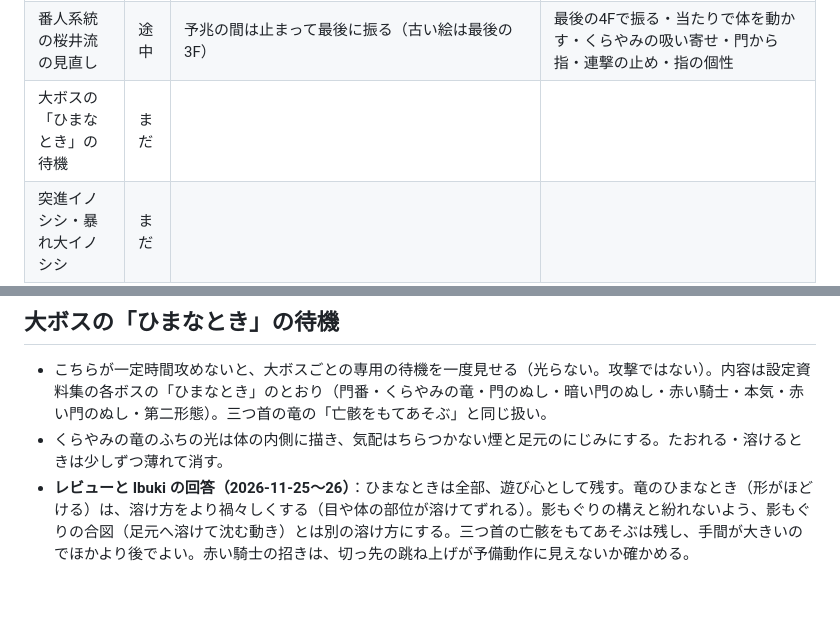
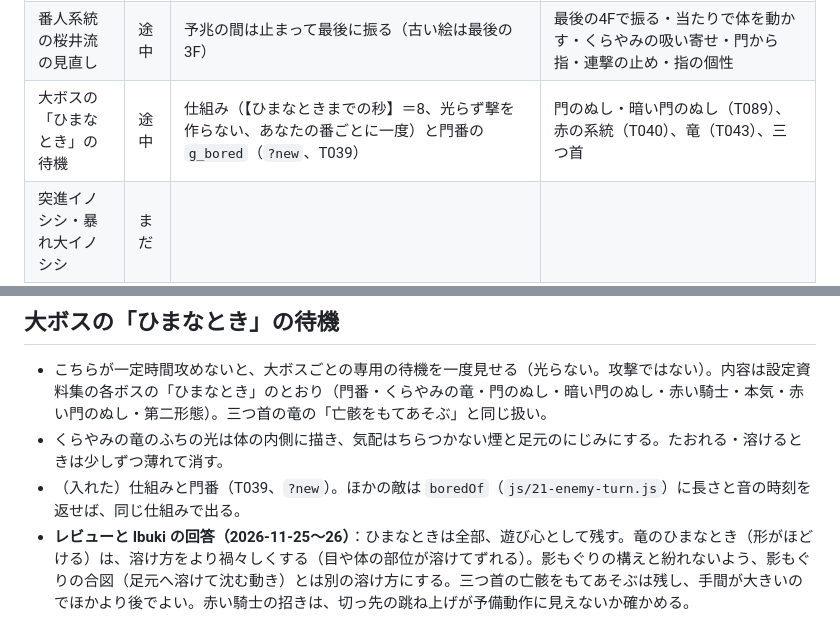
Before and after one commit to ibukiyamagiwa-dot/now, a Markdown page: design/GAME_REQUESTS.md, 2 parts joined by grey strips. Rendered like a GitHub page; blank space fills up the shorter version.

Commit message:
T039 済み：コマンドを選ばずに【ひまなときまでの秒】たつと一度だけ見せる仕組みを入れ、?new の門番にひまなとき g_bored を入れた
Co-Authored-By: Claude Opus 5.5 <noreply@anthropic.com>

```diff
--- a/design/GAME_REQUESTS.md
+++ b/design/GAME_REQUESTS.md
@@ -34,7 +34,7 @@
 | 赤い騎士は力み、本気は削ぎ落とし（全部の技） | まだ |  |  |
 | 剣は腕で振る（騎士の姿の敵すべて） | 途中 | `?new` の門番の二連撃（ひじと手首） | 騎士の姿のほかの敵 |
 | 番人系統の桜井流の見直し | 途中 | 予兆の間は止まって最後に振る（古い絵は最後の3F） | 最後の4Fで振る・当たりで体を動かす・くらやみの吸い寄せ・門から指・連撃の止め・指の個性 |
-| 大ボスの「ひまなとき」の待機 | まだ |  |  |
+| 大ボスの「ひまなとき」の待機 | 途中 | 仕組み（【ひまなときまでの秒】＝8、光らず撃を作らない、あなたの番ごとに一度）と門番の `g_bored`（`?new`、T039） | 門のぬし・暗い門のぬし（T089）、赤の系統（T040）、竜（T043）、三つ首 |
 | 突進イノシシ・暴れ大イノシシ | まだ |  |  |
 | くらやみの竜・三つ首の竜（つづき） | まだ |  |  |
 | くらやみの竜の黒い段 | まだ |  |  |
@@ -145,6 +145,7 @@
 ## 大ボスの「ひまなとき」の待機
 - こちらが一定時間攻めないと、大ボスごとの専用の待機を一度見せる（光らない。攻撃ではない）。内容は設定資料集の各ボスの「ひまなとき」のとおり（門番・くらやみの竜・門のぬし・暗い門のぬし・赤い騎士・本気・赤い門のぬし・第二形態）。三つ首の竜の「亡骸をもてあそぶ」と同じ扱い。
 - くらやみの竜のふちの光は体の内側に描き、気配はちらつかない煙と足元のにじみにする。たおれる・溶けるときは少しずつ薄れて消す。
+- （入れた）仕組みと門番（T039、`?new`）。ほかの敵は `boredOf`（`js/21-enemy-turn.js`）に長さと音の時刻を返せば、同じ仕組みで出る。
 - **レビューと Ibuki の回答（2026-11-25〜26）**：ひまなときは全部、遊び心として残す。竜のひまなとき（形がほどける）は、溶け方をより禍々しくする（目や体の部位が溶けてずれる）。影もぐりの構えと紛れないよう、影もぐりの合図（足元へ溶けて沈む動き）とは別の溶け方にする。三つ首の亡骸をもてあそぶは残し、手間が大きいのでほかより後でよい。赤い騎士の招きは、切っ先の跳ね上げが予備動作に見えないか確かめる。
 
 ## 突進イノシシ・暴れ大イノシシ
```
Also changed, not shown: nippo/2026-11-27_game.md (added, +17 -0 lines), tickets/T039_ひまなときの仕組みと門番.md (+3 -3 lines), nippo/2026-11-27_game.png (added), 7 other files.
